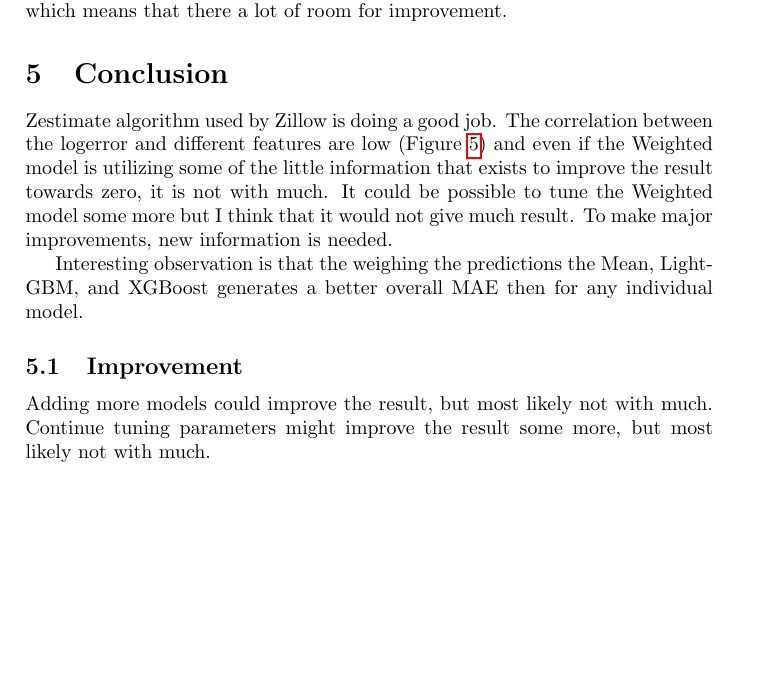
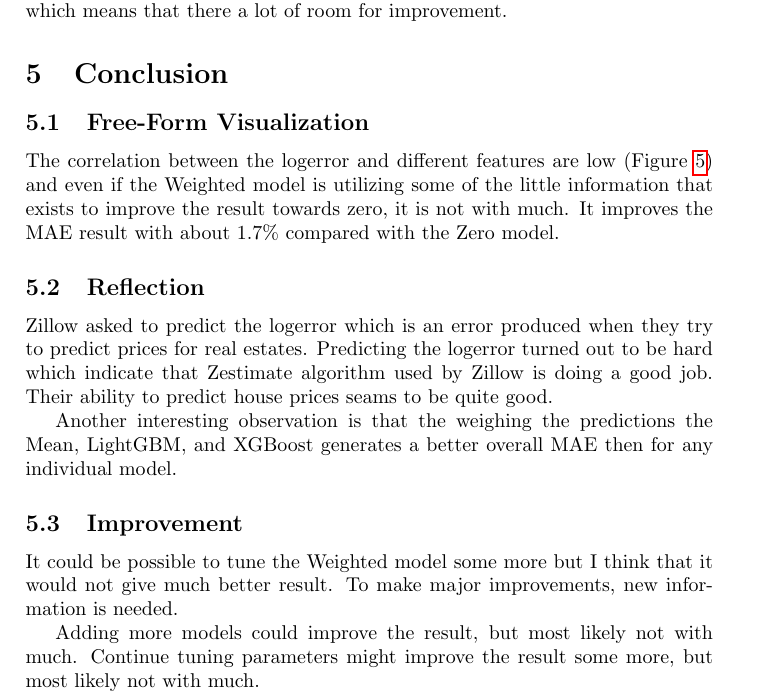
Before and after one commit to parze/machine-learning-zillow-prize, a LaTeX document (src/report/report.tex): part of page 12 of 12, cut so that both start at the same text, the shorter picture padded with empty space. Compiled offline with pdfLaTeX.

Commit message:
Split conclusion into Free-Form Visualization and Reflection.

```diff
--- a/src/report/report.tex
+++ b/src/report/report.tex
@@ -296,23 +296,26 @@ The \textit{Diff} column is the difference between Zero model and the Weighted m
 
 
 \section{Conclusion}
-Zestimate algorithm used by Zillow is doing a good job. The correlation between the logerror and
-different features are low (Figure \ref{fig:prop-corr-feature}) and even if the Weighted model is utilizing some of the little information that exists to improve the result towards zero, it is not with much. It could be possible to tune the Weighted model some more but I think that it would not give much result. To make major improvements, new information is needed.
 
-Interesting observation is that the weighing the predictions the Mean, LightGBM, and XGBoost generates a better overall MAE then for any individual model.
+\subsection{Free-Form Visualization}
+% A visualization has been provided that emphasizes an important quality about the project
+% with thorough discussion. Visual cues are clearly defined.
+The correlation between the logerror and different features are low (Figure \ref{fig:prop-corr-feature}) and even if the Weighted model is utilizing some of the little information that exists to improve the result towards zero, it is not with much. It improves the MAE result with about 1.7\% compared with the Zero model.
+
+\subsection{Reflection}
+% Student adequately summarizes the end-to-end problem solution and discusses one or two
+% particular aspects of the project they found interesting or difficult.
+Zillow asked to predict the logerror which is an error produced when they try to predict prices for real estates. Predicting the logerror turned out to be hard which indicate that Zestimate algorithm used by Zillow is doing a good job. Their ability to predict house prices seams to be quite good.
+
+Another interesting observation is that the weighing the predictions the Mean, LightGBM, and XGBoost generates a better overall MAE then for any individual model.
 
 
-%\subsection{Free-Form Visualization}
-% A visualization has been provided that emphasizes an important quality about the project with thorough discussion.
-% Visual cues are clearly defined.
+\subsection{Improvement}
+% Discussion is made as to how one aspect of the implementation could be improved.
+% Potential solutions resulting from these improvements are considered and
+% compared / contrasted to the current solution.
+It could be possible to tune the Weighted model some more but I think that it would not give much better result. To make major improvements, new information is needed.
 
-%\subsection{Reflection}
-% Student adequately summarizes the end-to-end problem solution and discusses one or two particular aspects of
-% the project they found interesting or difficult.
-
-\subsection{Improvement}
-% Discussion is made as to how one aspect of the implementation could be improved. Potential solutions resulting
-% from these improvements are considered and compared / contrasted to the current solution.
 Adding more models could improve the result, but most likely not with much. Continue tuning parameters might improve the result some more, but most likely not with much.
 
 Adding more information is probably a better approach Using the transaction date to extract the day of the week would add information that is currently hidden. Longitude and latitude could also be used to compute distances to attractive locations like the sea or bigger cities.
```
